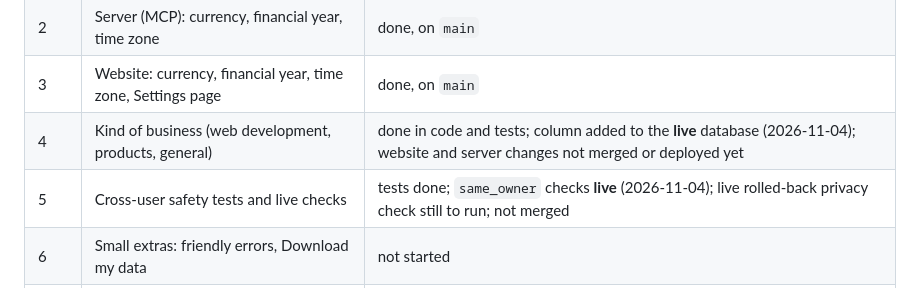
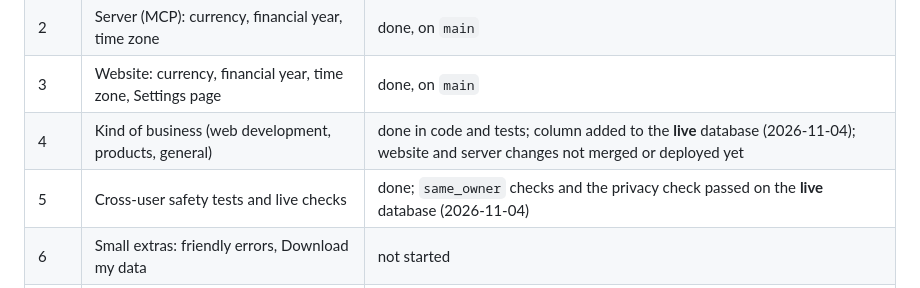
Before and after one commit to mecnoble132/Freelance-project-manager, a Markdown page: docs/FAMILY_PLAN.md, the part around one of its changes. GitHub-like rendering.

Commit message:
Plan: step 5 done, live privacy check passed
Co-Authored-By: Claude Opus 5.5 <noreply@anthropic.com>
Claude-Session: https://claude.ai/code/session_01NgdpnZc8hKRHgYkdu2mswr

```diff
--- a/docs/FAMILY_PLAN.md
+++ b/docs/FAMILY_PLAN.md
@@ -14,7 +14,7 @@ Tick a step only when its "Done when" list is true, its tests pass and the full
 | 2 | Server (MCP): currency, financial year, time zone | done, on `main` |
 | 3 | Website: currency, financial year, time zone, Settings page | done, on `main` |
 | 4 | Kind of business (web development, products, general) | done in code and tests; column added to the **live** database (2026-11-04); website and server changes not merged or deployed yet |
-| 5 | Cross-user safety tests and live checks | tests done; `same_owner` checks **live** (2026-11-04); live rolled-back privacy check still to run; not merged |
+| 5 | Cross-user safety tests and live checks | done; `same_owner` checks and the privacy check passed on the **live** database (2026-11-04) |
 | 6 | Small extras: friendly errors, Download my data | not started |
 | 7 | Documentation, including "Adding a family member" | not started |
 | 8 | Add the first family member and check everything with them | not started |
```
Also changed, not shown: other parts of docs/FAMILY_PLAN.md (+1 -1 lines).
